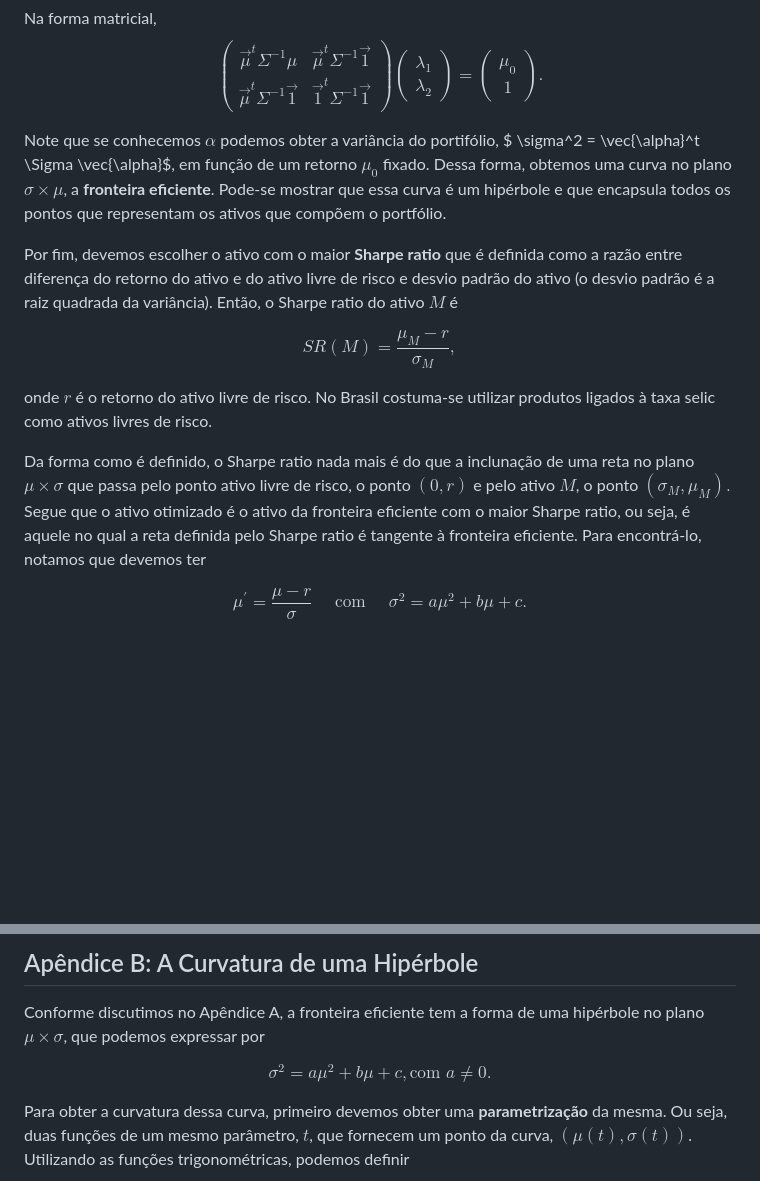
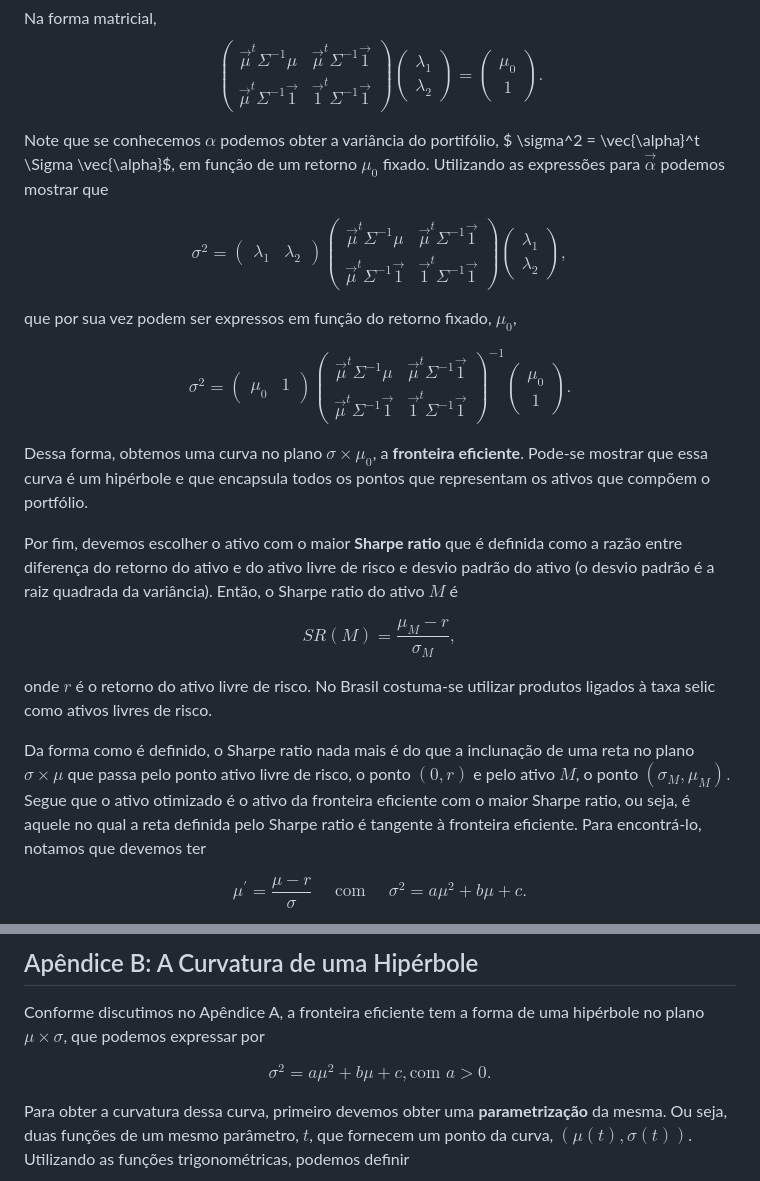
Before and after one commit to l-h-oliveira/Markowitz_frontier, a Markdown page: README.md, 2 parts joined by grey strips. GitHub-like rendering; blank space fills up the shorter version.

```diff
--- a/README.md
+++ b/README.md
@@ -111,7 +111,15 @@ $$1 = \vec{\alpha}^t\vec{1}= \lambda_1 \vec{\mu}^t\Sigma^{-1}\vec{1} + \lambda_2
 Na forma matricial,
 $$ \begin{pmatrix}\vec{\mu}^t\Sigma^{-1}\mu & \vec{\mu}^t\Sigma^{-1}\vec{1} \\ \vec{\mu}^t\Sigma^{-1}\vec{1} & \vec{1}^t\Sigma^{-1}\vec{1} \end{pmatrix}\begin{pmatrix} \lambda_1 \\ \lambda_2 \end{pmatrix} = \begin{pmatrix} \mu_0 \\ 1 \end{pmatrix}.$$
 
-Note que se conhecemos $\alpha$ podemos obter a variância do portifólio, $ \sigma^2 = \vec{\alpha}^t \Sigma \vec{\alpha}$, em função de um retorno $\mu_0$ fixado. Dessa forma, obtemos uma curva no plano $\sigma \times \mu$, a **fronteira eficiente**. Pode-se mostrar que essa curva é um hipérbole e que encapsula todos os pontos que representam os ativos que compõem o portfólio.
+Note que se conhecemos $\alpha$ podemos obter a variância do portifólio, $ \sigma^2 = \vec{\alpha}^t \Sigma \vec{\alpha}$, em função de um retorno $\mu_0$ fixado. Utilizando as expressões para $\vec{\alpha}$ podemos mostrar que
+
+$$\sigma^2 = \begin{pmatrix} \lambda_1 & \lambda_2 \end{pmatrix} \begin{pmatrix}\vec{\mu}^t\Sigma^{-1}\mu & \vec{\mu}^t\Sigma^{-1}\vec{1} \\ \vec{\mu}^t\Sigma^{-1}\vec{1} & \vec{1}^t\Sigma^{-1}\vec{1} \end{pmatrix}\begin{pmatrix} \lambda_1 \\ \lambda_2 \end{pmatrix},$$
+
+que por sua vez podem ser expressos em função do retorno fixado, $\mu_0$,
+
+$$\sigma^2 = \begin{pmatrix} \mu_0 & 1 \end{pmatrix} \begin{pmatrix}\vec{\mu}^t\Sigma^{-1}\mu & \vec{\mu}^t\Sigma^{-1}\vec{1} \\ \vec{\mu}^t\Sigma^{-1}\vec{1} & \vec{1}^t\Sigma^{-1}\vec{1} \end{pmatrix}^{-1}\begin{pmatrix} \mu_0 \\ 1 \end{pmatrix}.$$
+
+Dessa forma, obtemos uma curva no plano $\sigma \times \mu_0$, a **fronteira eficiente**. Pode-se mostrar que essa curva é um hipérbole e que encapsula todos os pontos que representam os ativos que compõem o portfólio.
 
 Por fim, devemos escolher o ativo com o maior **Sharpe ratio** que é definida como a razão entre diferença do retorno do ativo e do ativo livre de risco e desvio padrão do ativo (o desvio padrão é a raiz quadrada da variância). Então, o Sharpe ratio do ativo $M$ é
 
@@ -119,7 +127,7 @@ $$SR(M) =  \frac{\mu_M - r}{\sigma_M},$$
 
 onde $r$ é o retorno do ativo livre de risco. No Brasil costuma-se utilizar produtos ligados à taxa selic como ativos livres de risco.
 
-Da forma como é definido, o Sharpe ratio nada mais é do que a inclunação de uma reta no plano $\mu \times \sigma$ que passa pelo ponto ativo livre de risco, o ponto $(0, r)$ e pelo ativo $M$, o ponto $(\sigma_M, \mu_M).$ Segue que o ativo otimizado é o ativo da fronteira eficiente com o maior Sharpe ratio, ou seja, é aquele no qual a reta definida pelo Sharpe ratio é tangente à fronteira eficiente. Para encontrá-lo, notamos que devemos ter
+Da forma como é definido, o Sharpe ratio nada mais é do que a inclunação de uma reta no plano $\sigma \times \mu$ que passa pelo ponto ativo livre de risco, o ponto $(0, r)$ e pelo ativo $M$, o ponto $(\sigma_M, \mu_M).$ Segue que o ativo otimizado é o ativo da fronteira eficiente com o maior Sharpe ratio, ou seja, é aquele no qual a reta definida pelo Sharpe ratio é tangente à fronteira eficiente. Para encontrá-lo, notamos que devemos ter
 
 $$ \mu^\prime = \frac{\mu - r}{\sigma} \quad \textrm{ com } \quad \sigma^2 = a\mu^2 + b\mu + c.$$
 
@@ -135,7 +143,7 @@ $$\mu = -\frac{rb + 2c}{2ra + b} \quad  \textrm{ e } \quad \sigma^2 = \frac{\lef
 
 Conforme discutimos no Apêndice A, a fronteira eficiente tem a forma de uma hipérbole no plano $\mu \times \sigma$, que podemos expressar por
 
-$$ \sigma^2 = a\mu^2 + b\mu + c, \textrm{com } a \neq 0.$$
+$$ \sigma^2 = a\mu^2 + b\mu + c, \textrm{com } a > 0.$$
 
 Para obter a curvatura dessa curva, primeiro devemos obter uma **parametrização** da mesma. Ou seja, duas funções de um mesmo parâmetro, $t$, que fornecem um ponto da curva, $\left( \mu\left(t\right), \sigma\left(t\right)\right)$. Utilizando as funções trigonométricas, podemos definir
 
```
Also changed, not shown: brasilian_basket.png, indexes.png, mean_and_var_brasilian_basket.png, mean_and_var_indexes.png, 1 other file.
